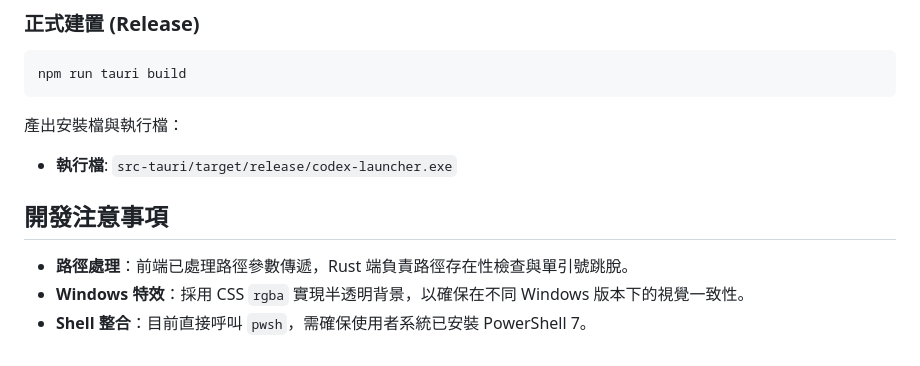
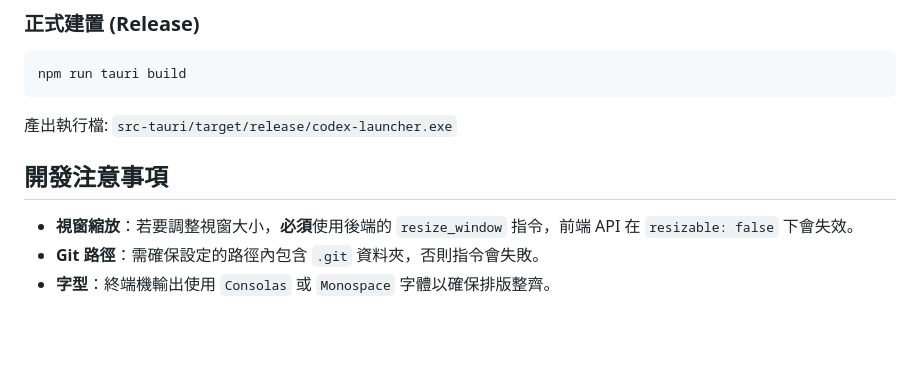
Before and after one commit to niy0115/CLI-Launcher, a Markdown page: GEMINI.md, the part around one of its changes. Drawn GitHub-style; blank space fills up the shorter version.

````diff
--- a/GEMINI.md
+++ b/GEMINI.md
@@ -52,10 +64,9 @@ npm run tauri dev
 ```bash
 npm run tauri build
 ```
-產出安裝檔與執行檔：
-- **執行檔**: `src-tauri/target/release/codex-launcher.exe`
+產出執行檔: `src-tauri/target/release/codex-launcher.exe`
 
 ## 開發注意事項
-- **路徑處理**：前端已處理路徑參數傳遞，Rust 端負責路徑存在性檢查與單引號跳脫。
-- **Windows 特效**：採用 CSS `rgba` 實現半透明背景，以確保在不同 Windows 版本下的視覺一致性。
-- **Shell 整合**：目前直接呼叫 `pwsh`，需確保使用者系統已安裝 PowerShell 7。
+- **視窗縮放**：若要調整視窗大小，**必須**使用後端的 `resize_window` 指令，前端 API 在 `resizable: false` 下會失效。
+- **Git 路徑**：需確保設定的路徑內包含 `.git` 資料夾，否則指令會失敗。
+- **字型**：終端機輸出使用 `Consolas` 或 `Monospace` 字體以確保排版整齊。
````
Also changed, not shown: other parts of GEMINI.md (+38 -26 lines).
